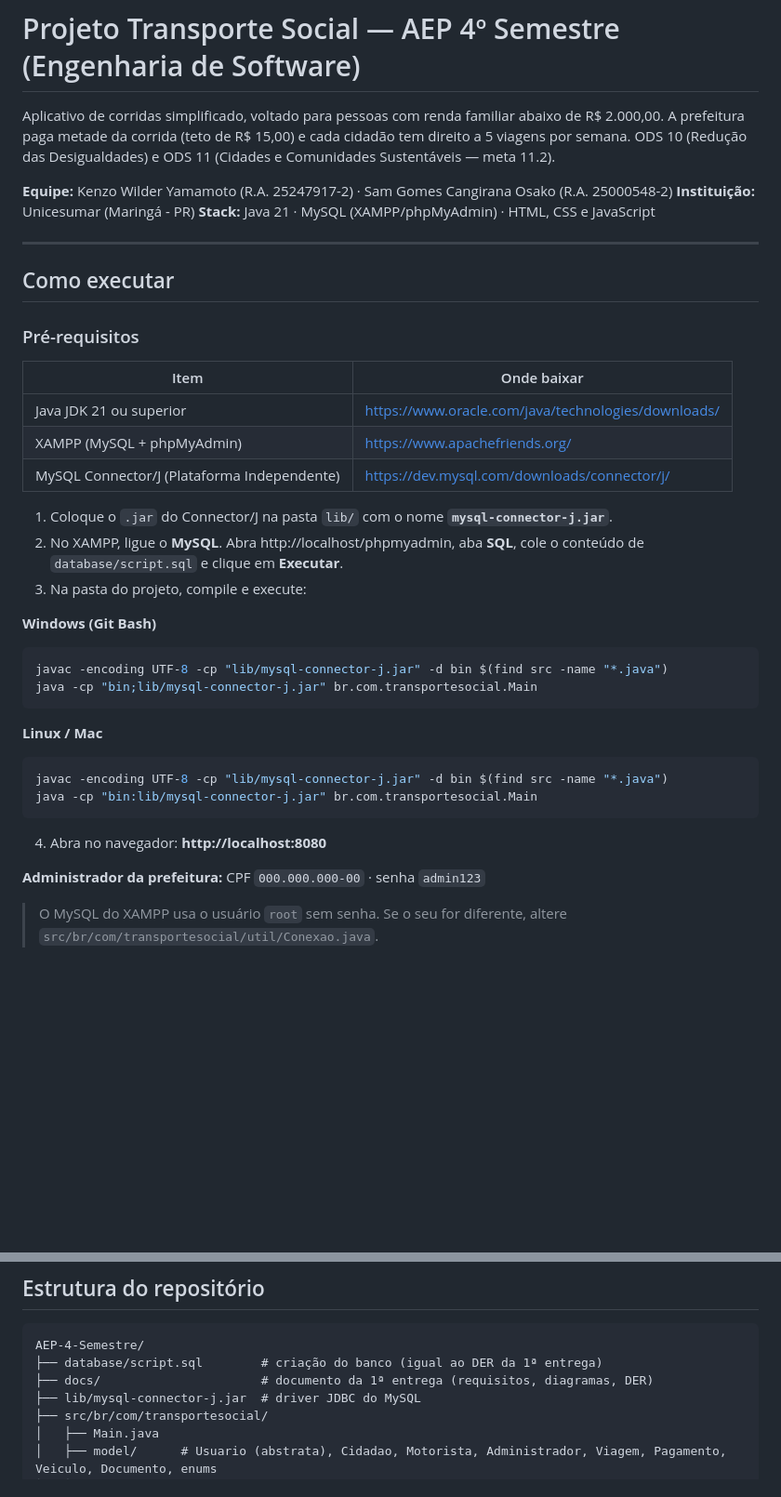
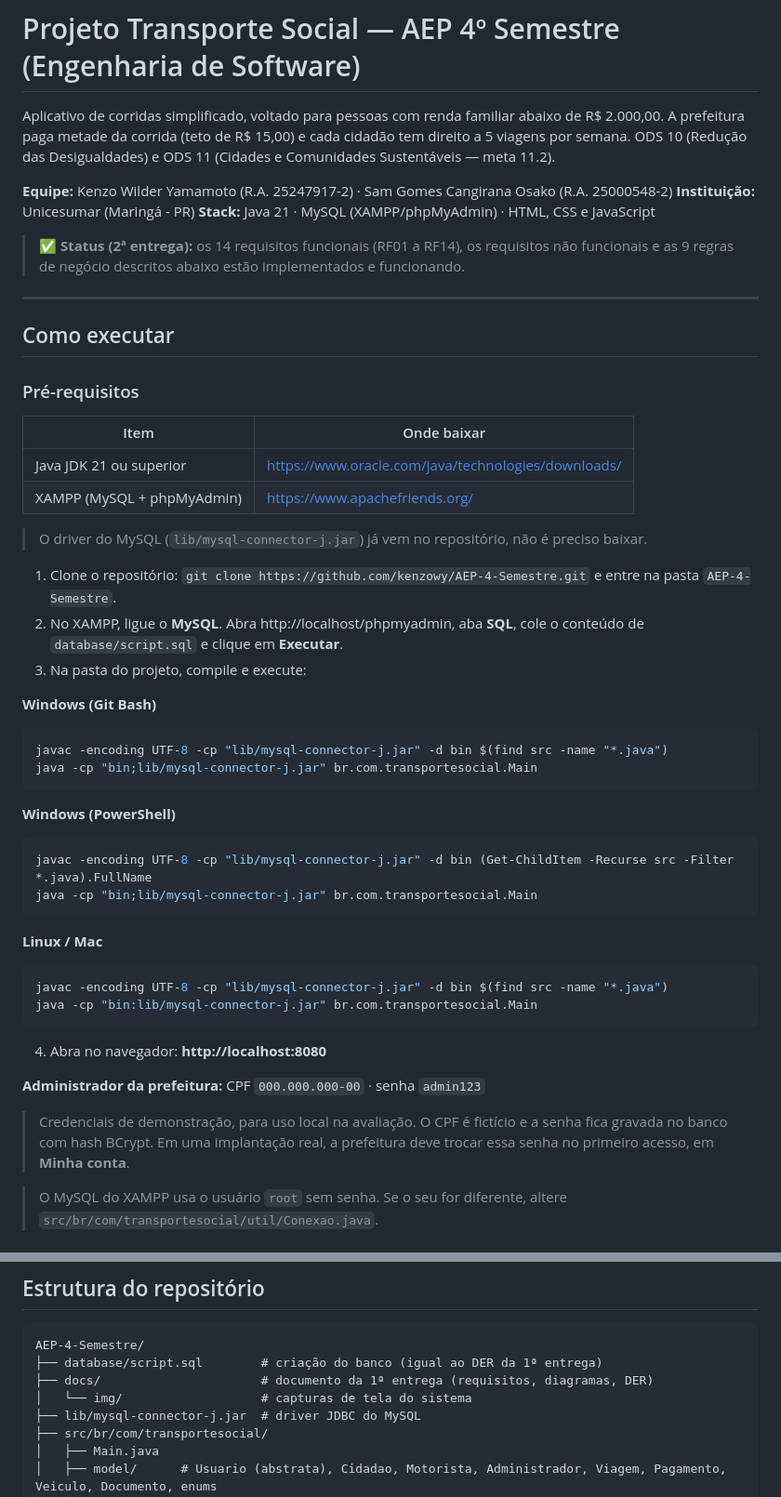
Before and after one commit to kenzowy/AEP-4-Semestre, a Markdown page: README.md, 2 parts joined by grey strips. Shown at 93% size. GitHub-like rendering; blank space fills up the shorter version.

````diff
--- a/README.md
+++ b/README.md
@@ -8,6 +8,8 @@ ODS 10 (Redução das Desigualdades) e ODS 11 (Cidades e Comunidades Sustentáve
 **Instituição:** Unicesumar (Maringá - PR)
 **Stack:** Java 21 · MySQL (XAMPP/phpMyAdmin) · HTML, CSS e JavaScript
 
+> ✅ **Status (2ª entrega):** os 14 requisitos funcionais (RF01 a RF14), os requisitos não funcionais e as 9 regras de negócio descritos abaixo estão implementados e funcionando.
+
 ---
 
 ## Como executar
@@ -17,15 +19,22 @@ ODS 10 (Redução das Desigualdades) e ODS 11 (Cidades e Comunidades Sustentáve
 |------|-------------|
 | Java JDK 21 ou superior | https://www.oracle.com/java/technologies/downloads/ |
 | XAMPP (MySQL + phpMyAdmin) | https://www.apachefriends.org/ |
-| MySQL Connector/J (Plataforma Independente) | https://dev.mysql.com/downloads/connector/j/ |
 
-1. Coloque o `.jar` do Connector/J na pasta `lib/` com o nome **`mysql-connector-j.jar`**.
+> O driver do MySQL (`lib/mysql-connector-j.jar`) já vem no repositório, não é preciso baixar.
+
+1. Clone o repositório: `git clone https://github.com/kenzowy/AEP-4-Semestre.git` e entre na pasta `AEP-4-Semestre`.
 2. No XAMPP, ligue o **MySQL**. Abra http://localhost/phpmyadmin, aba **SQL**, cole o conteúdo de `database/script.sql` e clique em **Executar**.
 3. Na pasta do projeto, compile e execute:
 
 **Windows (Git Bash)**
 ```bash
 javac -encoding UTF-8 -cp "lib/mysql-connector-j.jar" -d bin $(find src -name "*.java")
+java -cp "bin;lib/mysql-connector-j.jar" br.com.transportesocial.Main
+```
+
+**Windows (PowerShell)**
+```powershell
+javac -encoding UTF-8 -cp "lib/mysql-connector-j.jar" -d bin (Get-ChildItem -Recurse src -Filter *.java).FullName
 java -cp "bin;lib/mysql-connector-j.jar" br.com.transportesocial.Main
 ```
 
@@ -39,4 +48,6 @@ java -cp "bin:lib/mysql-connector-j.jar" br.com.transportesocial.Main
 
 **Administrador da prefeitura:** CPF `000.000.000-00` · senha `admin123`
 
+> Credenciais de demonstração, para uso local na avaliação. O CPF é fictício e a senha fica gravada no banco com hash BCrypt. Em uma implantação real, a prefeitura deve trocar essa senha no primeiro acesso, em **Minha conta**.
+
 > O MySQL do XAMPP usa o usuário `root` sem senha. Se o seu for diferente, altere `src/br/com/transportesocial/util/Conexao.java`.
@@ -99,6 +124,7 @@ java -cp "bin:lib/mysql-connector-j.jar" br.com.transportesocial.Main
 AEP-4-Semestre/
 ├── database/script.sql        # criação do banco (igual ao DER da 1ª entrega)
 ├── docs/                      # documento da 1ª entrega (requisitos, diagramas, DER)
+│   └── img/                   # capturas de tela do sistema
 ├── lib/mysql-connector-j.jar  # driver JDBC do MySQL
 ├── src/br/com/transportesocial/
 │   ├── Main.java
````
Also changed, not shown: other parts of README.md (+14 -0 lines), docs/img/01-login.png (added), docs/img/02-cidadao.png (added), docs/img/03-motorista.png (added), docs/img/04-administrador.png (added), docs/img/05-celular.png (added).
